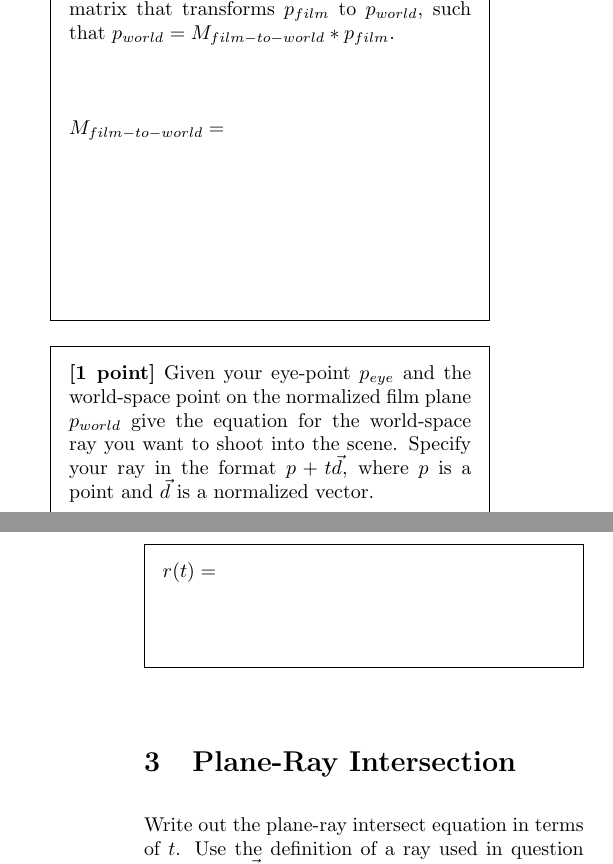
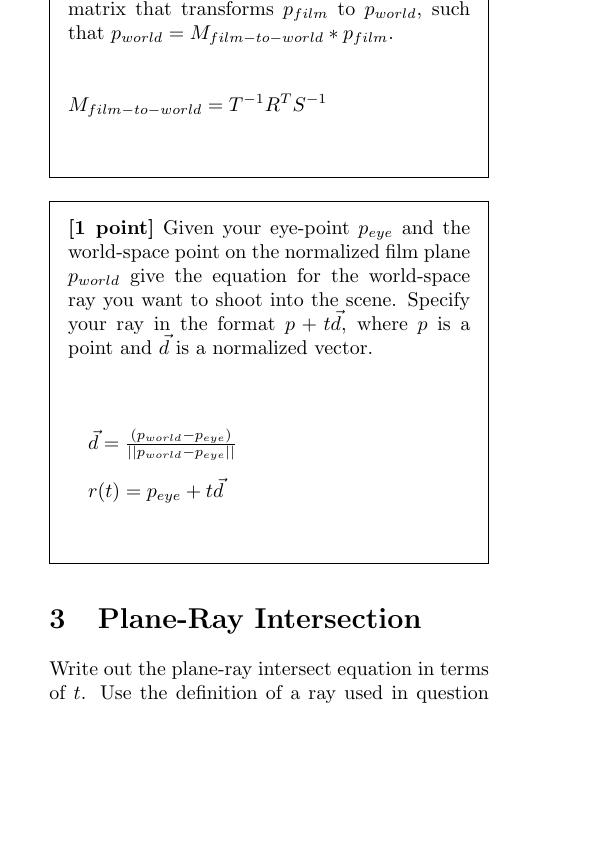
Before and after one commit to mbrenman/GraphicsSpring2015, a LaTeX document (A4/A4_Handout_Alg.tex): two parts of the columns of pages 1 and 2 of 3 before the commit and part of one column of page 1 of 3 after it, the two joined at a grey line, cut so that both start at the same text, the shorter picture padded with empty space. Compiled offline with pdfLaTeX.

Commit message:
Problem 2 Done

```diff
--- a/A4/A4_Handout_Alg.tex
+++ b/A4/A4_Handout_Alg.tex
@@ -46,18 +46,21 @@ Complete this assignment only with your teammate. You may use a calculator or co
 For this assignment, you need to shoot a ray from the eye point through the center of each pixel.
 
 \begin{framed}
-\noindent {\bf [1 point]} Given a pixel with screen-space coordinates $x$ and $y$, and the width and height of the screen $x_{max}$ and $y_{max}$, what is the corresponding point, $p_{film}$, on the normalized film plane (note that this means that the film plane is at the distance of 1 from the eye point)? Assume that this is taking place after all of the perspective viewing transformations have been applied except for the unhinging transformation. Remember that a pixel y-value of 0 corresponds to the top of the screen.\\\\\\\\
-$p_{film} = (-\frac{1}{2} + \frac{w}{w_{max}}, \frac{1}{2} - \frac{h}{h_{max}}, -1)$\\\\\\
+\noindent {\bf [1 point]} Given a pixel with screen-space coordinates $x$ and $y$, and the width and height of the screen $x_{max}$ and $y_{max}$, what is the corresponding point, $p_{film}$, on the normalized film plane (note that this means that the film plane is at the distance of 1 from the eye point)? Assume that this is taking place after all of the perspective viewing transformations have been applied except for the unhinging transformation. Remember that a pixel y-value of 0 corresponds to the top of the screen.\\\\
+$p_{film} = (-\frac{1}{2} + \frac{w}{w_{max}}, \frac{1}{2} - \frac{h}{h_{max}}, -1)$\\\\
 \end{framed}
 
 \begin{framed}
-\noindent {\bf [1 point]} In {\tt Camera}, you transformed a point from world space to screen space by using the normalizing transformation. In {\tt Intersect} and {\tt Ray}, you need to transform $p_{film}$ on the normalized film plane into an untransformed world-space point, $p_{world}$, by performing the viewing transformation. Using only the components of the viewing transformation (and/or their inverses) write the equation for $M_{film-to-world}$, the composite transformation matrix that transforms $p_{film}$ to $p_{world}$, such that $p_{world} = M_{film-to-world} * p_{film}$.\\\\\\\\
-$M_{film-to-world} =$\\\\\\\\\\\\\\
+\noindent {\bf [1 point]} In {\tt Camera}, you transformed a point from world space to screen space by using the normalizing transformation. In {\tt Intersect} and {\tt Ray}, you need to transform $p_{film}$ on the normalized film plane into an untransformed world-space point, $p_{world}$, by performing the viewing transformation. Using only the components of the viewing transformation (and/or their inverses) write the equation for $M_{film-to-world}$, the composite transformation matrix that transforms $p_{film}$ to $p_{world}$, such that $p_{world} = M_{film-to-world} * p_{film}$.\\\\\\
+$M_{film-to-world} = T^{-1}R^{T}S^{-1}$\\\\
 \end{framed}
 
 \begin{framed}
-\noindent {\bf [1 point]} Given your eye-point $p_{eye}$ and the world-space point on the normalized film plane $p_{world}$ give the equation for the world-space ray you want to shoot into the scene. Specify your ray in the format $p + t\vec{d}$, where $p$ is a point and $\vec{d}$ is a normalized vector. \\\\\\\\
-$r(t) =$\\\\\\
+\noindent {\bf [1 point]} Given your eye-point $p_{eye}$ and the world-space point on the normalized film plane $p_{world}$ give the equation for the world-space ray you want to shoot into the scene. Specify your ray in the format $p + t\vec{d}$, where $p$ is a point and $\vec{d}$ is a normalized vector. \\\\\\
+
+$\vec{d} = \frac{(p_{world} - p_{eye})}{||p_{world} - p_{eye}||}$\\
+
+$r(t) = p_{eye} + t\vec{d}$\\\\
 \end{framed}
 
 \section{Plane-Ray Intersection}
```
